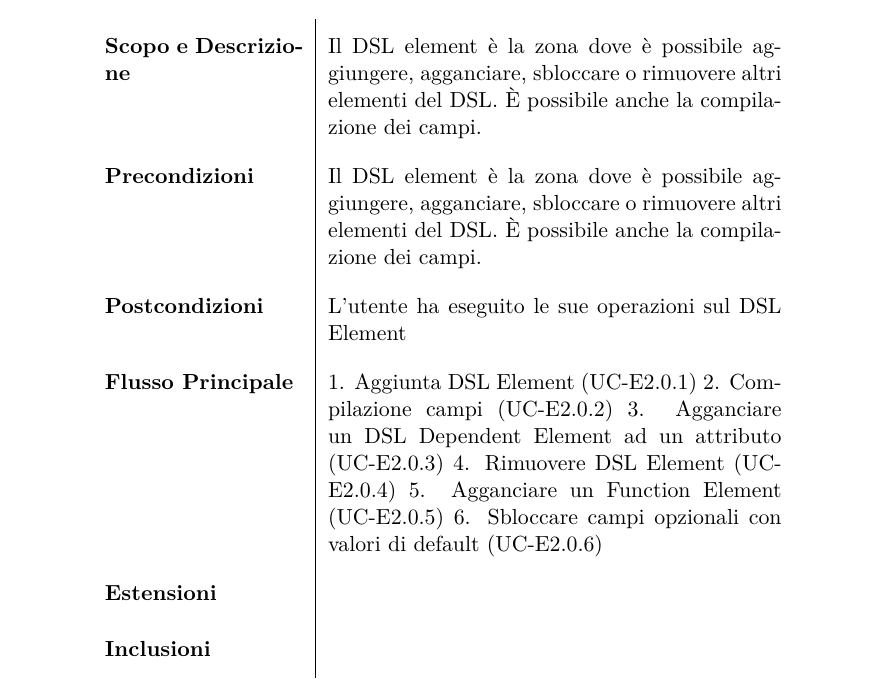
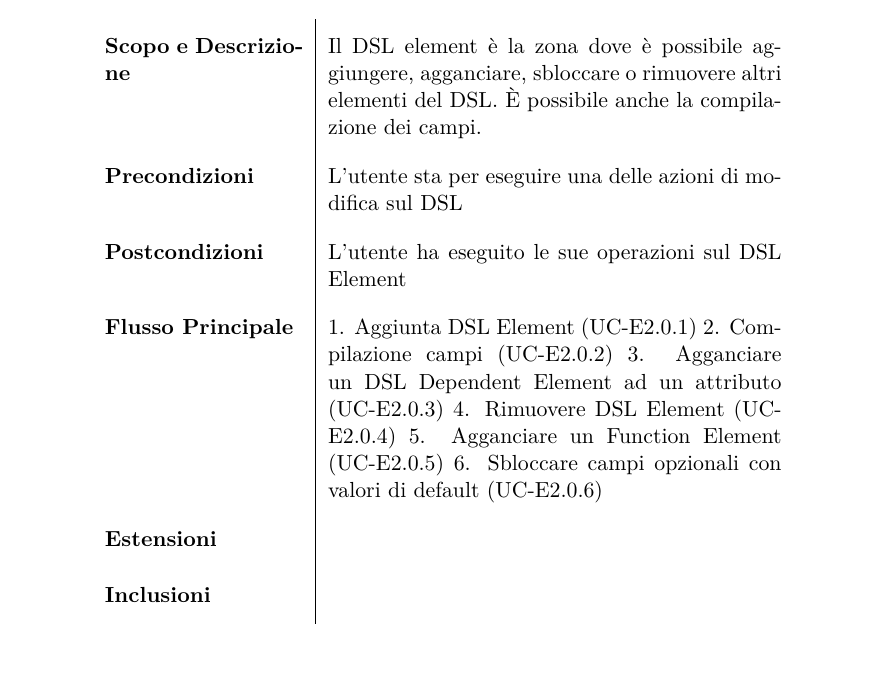
Before and after one commit to BugBusterSWE/documentation, a LaTeX document (RR/AnalisiDeiRequisiti/main.tex, which reads RR/AnalisiDeiRequisiti/res/sections/editor.tex): part of page 53 of 100, cut so that both start at the same text. Compiled offline with pdfLaTeX.

Commit message:
Fixed pre. See #37

```diff
--- a/RR/AnalisiDeiRequisiti/res/sections/editor.tex
+++ b/RR/AnalisiDeiRequisiti/res/sections/editor.tex
@@ -64,7 +64,7 @@ Di seguito vengono elencati i casi d'uso per l'editor.
         \textbf{Attori Primari} & Utente Autenticato, Ospite, Membro, Admin, Proprietario \\
         \textbf{Scopo e Descrizione} & Il DSL element è la zona dove è possibile aggiungere, agganciare, sbloccare o rimuovere altri elementi del DSL. È possibile anche la compilazione dei campi. \\
 
-        \textbf{Precondizioni}  & Il DSL element è la zona dove è possibile aggiungere, agganciare, sbloccare o rimuovere altri elementi del DSL. È possibile anche la compilazione dei campi. \\
+        \textbf{Precondizioni}  & L'utente sta per eseguire una delle azioni di modifica sul DSL \\
 
         \textbf{Postcondizioni} & L'utente ha eseguito le sue operazioni sul DSL Element \\
         \textbf{Flusso Principale} & 1. Aggiunta DSL Element (UC-E2.0.1)
```
